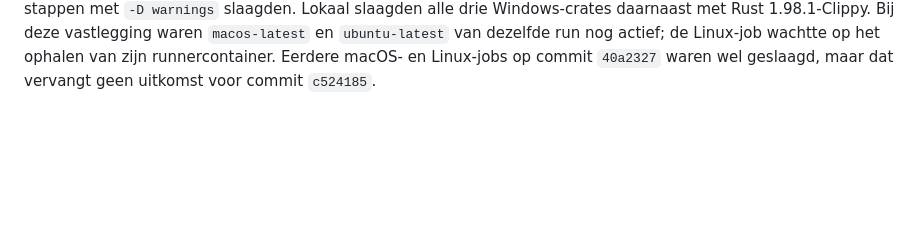
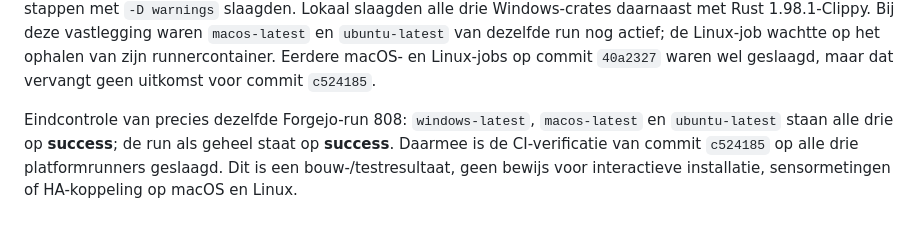
Before and after one commit to Fill84/HA-Companion-App, a Markdown page: docs/plans/2026-09-24-verificatiestatus.md, the part around the change. GitHub-like rendering; blank space fills up the shorter version.

Commit message:
docs: confirm all Forgejo platform checks passed [skip ci]

```diff
--- a/docs/plans/2026-09-24-verificatiestatus.md
+++ b/docs/plans/2026-09-24-verificatiestatus.md
@@ -170,3 +170,5 @@ Forgejo-run 806 passeerde vervolgens de servicebuild, Tauri-Clippy, Tauri-Rustte
 Forgejo-run 807 kwam daarna door Tauri (40 geslaagde Rusttests, drie overgeslagen), de PawnIO-resourceverificatie en sensor-core (twee tests), maar faalde bij sensor-service-Clippy. De nieuwere Clippy prefereert voor een vaste bytepaarbreedte `as_chunks::<2>()` boven `chunks_exact(2)`; die omzetting is toegepast. Op de lokale Windows-toolchain slagen sensor-service-format, Clippy met `-D warnings` en vier tests. Een geslaagde volledige Windows-run is nog niet vastgesteld.
 
 Forgejo-run 808 op commit `c524185` heeft **windows-latest: success**. De job bouwde de gebundelde sensorservice vóór Tauri-Clippy, controleerde de PawnIO-resources en voltooide 15 frontendtests, 40 Tauri-Rusttests (drie bewust overgeslagen), twee sensor-coretests en vier sensor-servicetests. Ook de format- en Clippy-stappen met `-D warnings` slaagden. Lokaal slaagden alle drie Windows-crates daarnaast met Rust 1.98.1-Clippy. Bij deze vastlegging waren `macos-latest` en `ubuntu-latest` van dezelfde run nog actief; de Linux-job wachtte op het ophalen van zijn runnercontainer. Eerdere macOS- en Linux-jobs op commit `40a2327` waren wel geslaagd, maar dat vervangt geen uitkomst voor commit `c524185`.
+
+Eindcontrole van precies dezelfde Forgejo-run 808: `windows-latest`, `macos-latest` en `ubuntu-latest` staan alle drie op **success**; de run als geheel staat op **success**. Daarmee is de CI-verificatie van commit `c524185` op alle drie platformrunners geslaagd. Dit is een bouw-/testresultaat, geen bewijs voor interactieve installatie, sensormetingen of HA-koppeling op macOS en Linux.
```
